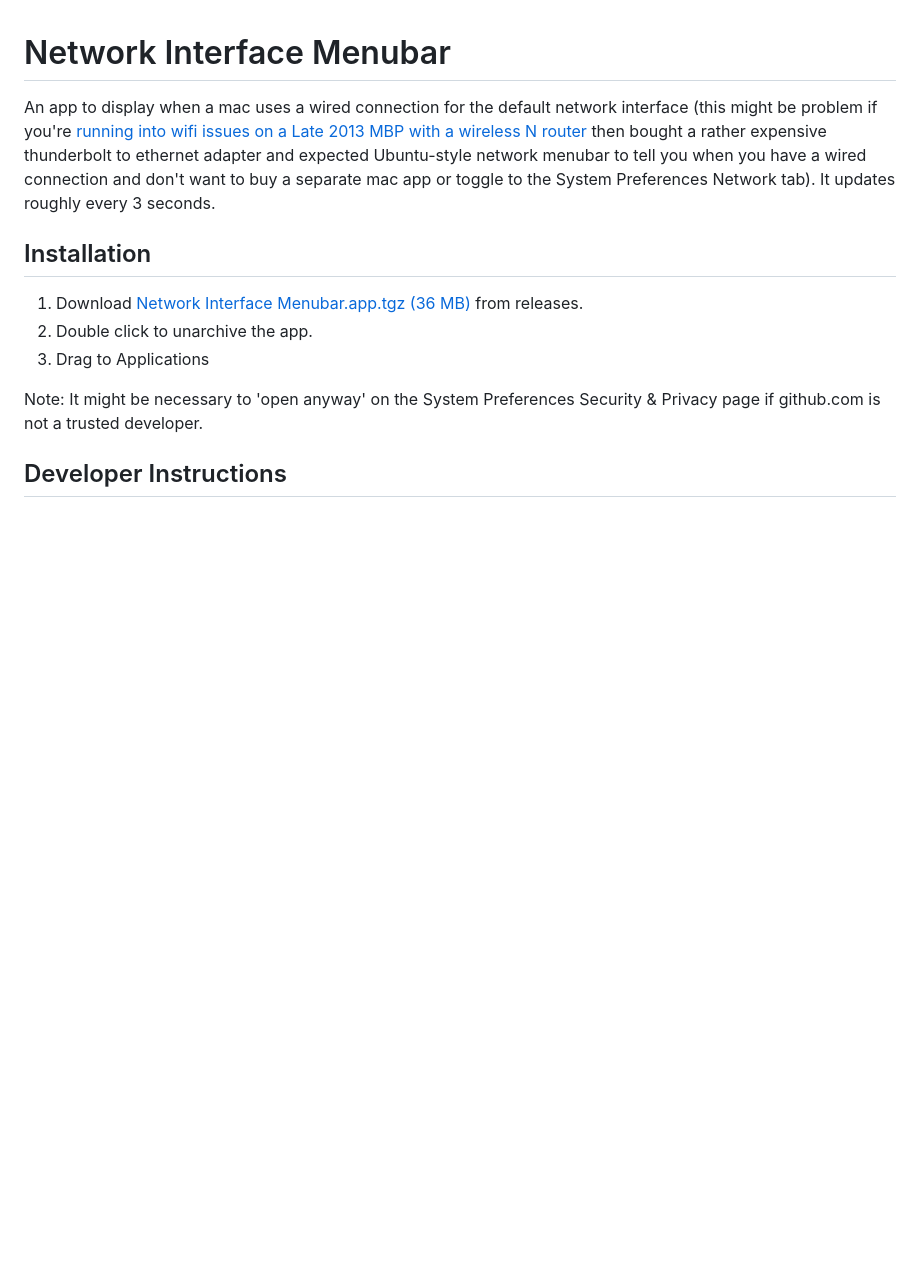
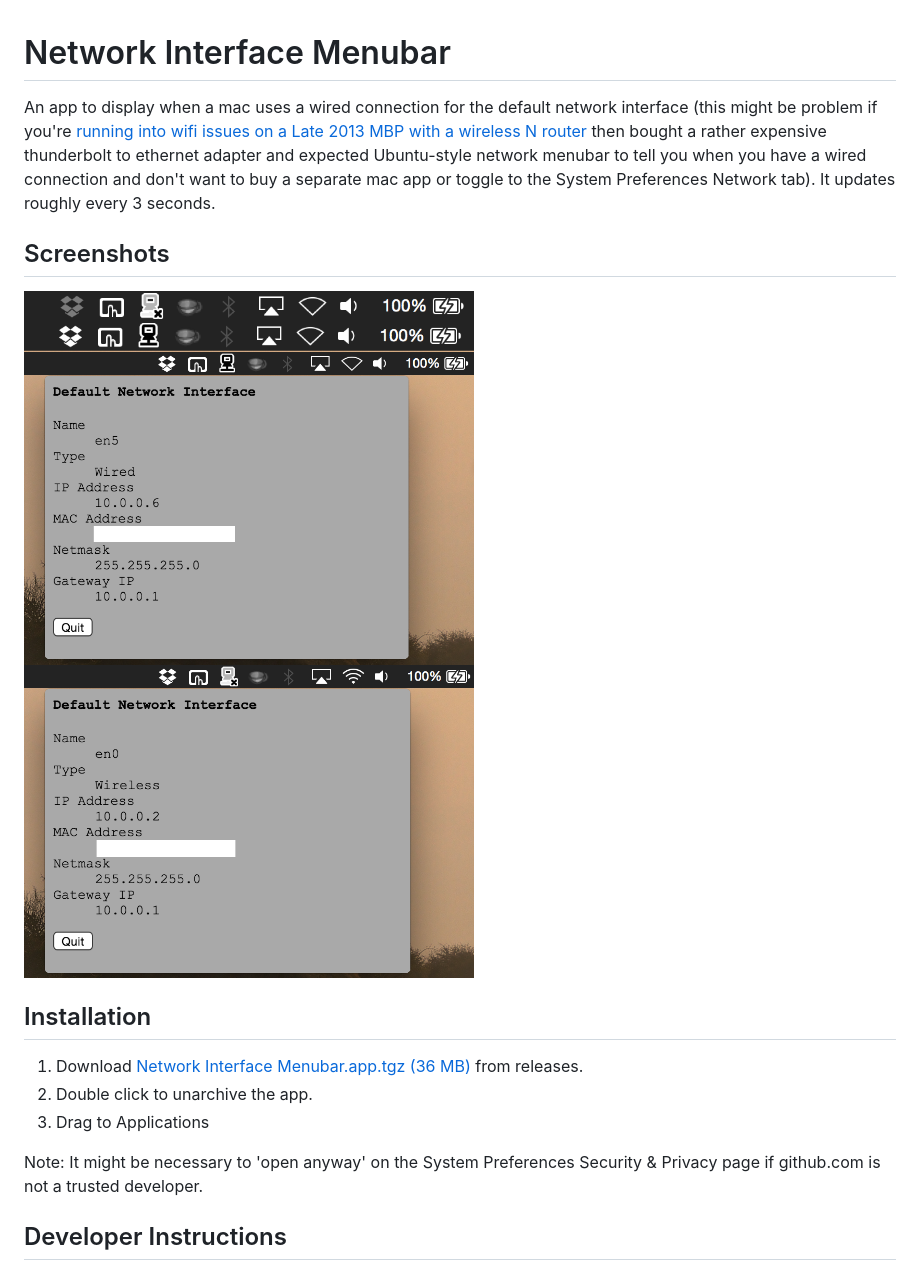
Before and after one commit to g-k/network-interface-menubar, a Markdown page: README.md, the part around the change. Rendered like a GitHub page; pictures changed too: disconnected-collapsed.png (added), wired-collapsed.png (added), wired-expanded.png (added); blank space fills up the shorter version.

Commit message:
Add screenshots to readme

```diff
--- a/README.md
+++ b/README.md
@@ -7,6 +7,16 @@ then bought a rather expensive thunderbolt to ethernet adapter and
 expected Ubuntu-style network menubar to tell you when you have a
 wired connection and don't want to buy a separate mac app or toggle to
 the System Preferences Network tab).  It updates roughly every 3 seconds.
+
+## Screenshots
+
+<img src="disconnected-collapsed.png?raw=true" alt="" width=450>
+
+<img src="wired-collapsed.png?raw=true" alt="" width=450>
+
+<img src="wired-expanded.png?raw=true" alt="" width=450>
+
+<img src="wireless-expanded.png?raw=true" alt="" width=450>
 
 ## Installation
 
```
